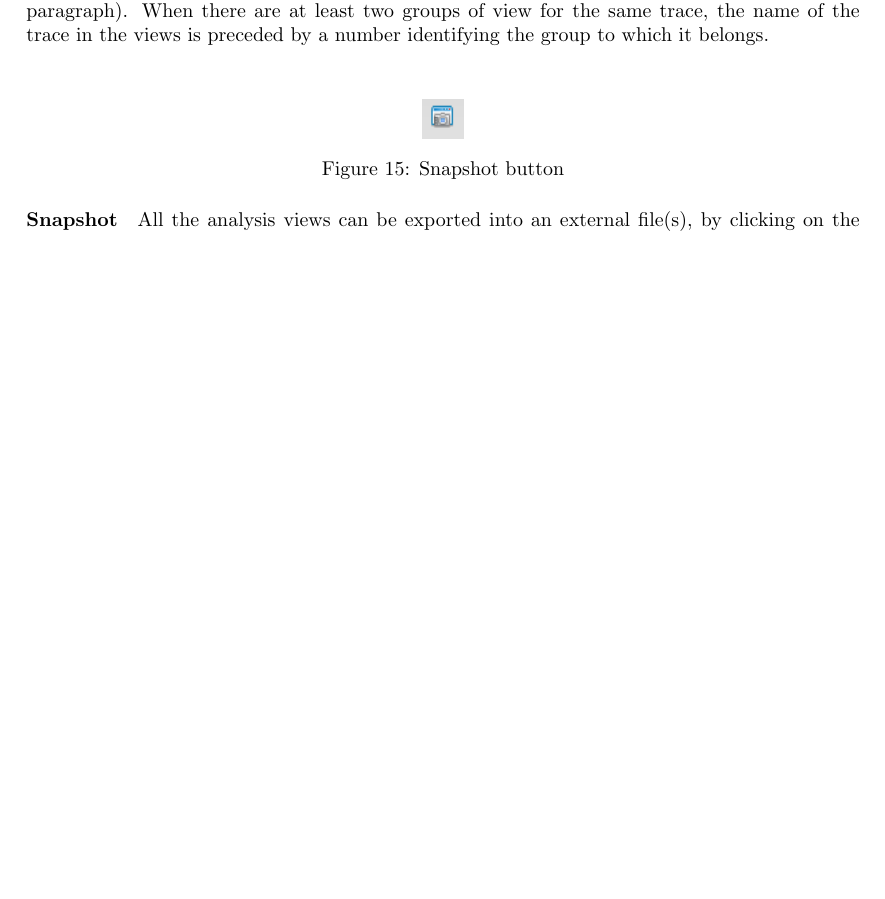
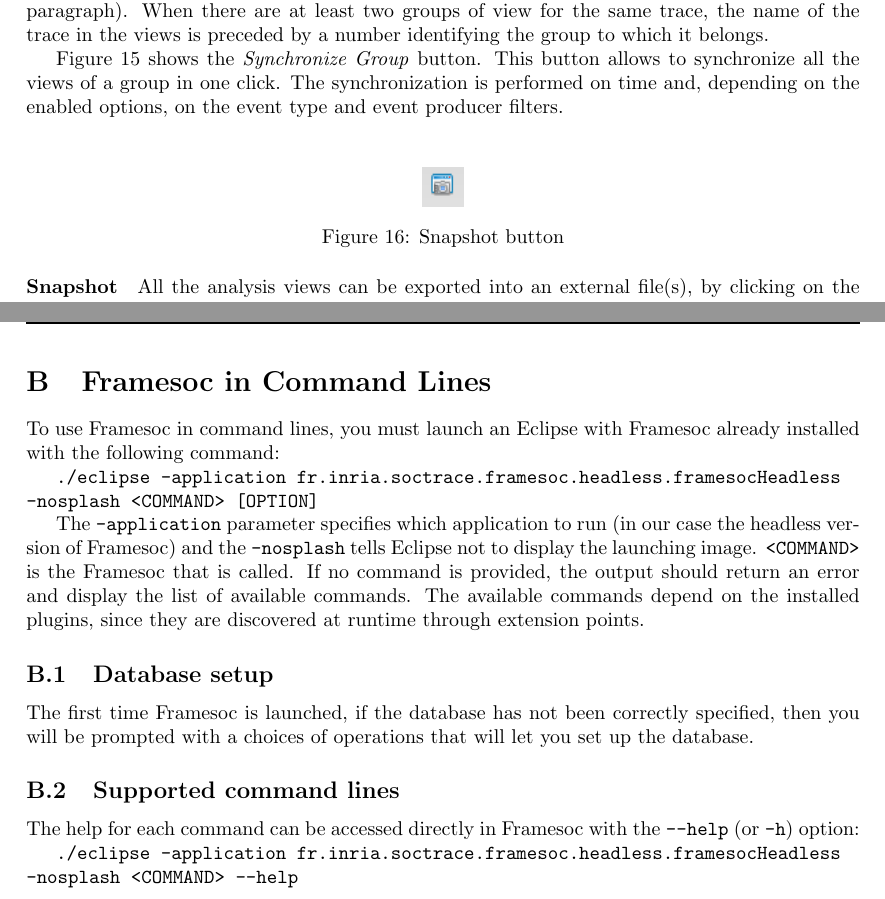
Before and after one commit to soctrace-inria/framesoc.doc, a LaTeX document (user_guide/framesoc_user_guide.tex): part of page 16 of 33 before the commit and two parts of pages 16 and 32 of 34 after it, the two joined at a grey line, cut so that both start at the same text, the shorter picture padded with empty space. Compiled offline with pdfLaTeX.

Commit message:
Updated user guide for version 1.0.11

```diff
--- a/user_guide/framesoc_user_guide.tex
+++ b/user_guide/framesoc_user_guide.tex
@@ -380,6 +387,9 @@ Each group can contain one instance of each type of view.
 If the user performs a switch from a type of view (e.g., Gantt) to another (e.g., Pie), if the group of view does not yet contain an instance of the demanded view, a new instance of such a view will be created for the group.
 On the contrary, if the demanded type of view already exists in the group, this view is put forward and it is synchronized on time (as described in the previous paragraph).
 When there are at least two groups of view for the same trace, the name of the trace in the views is preceded by a number identifying the group to which it belongs.
+
+Figure \ref{fig:syncGroup} shows the \emph{Synchronize Group} button. This button allows to synchronize all the views of a group in one click.
+The synchronization is performed on time and, depending on the enabled options, on the event type and event producer filters.
 
 \paragraph{Snapshot}
 \begin{figure}[h!]
@@ -896,6 +906,27 @@ It contains the following parameters:
 
 \end{description}
 
+\newpage
+%%=====================================================================
+\section{Framesoc in Command Lines}
+\label{app:headless}
+%%=====================================================================
+To use Framesoc in command lines, you must launch an Eclipse with Framesoc already installed with the following command:
+
+	 \texttt{./eclipse -application fr.inria.soctrace.framesoc.headless.framesocHeadless -nosplash <COMMAND> [OPTION]}
+
+The \texttt{-application} parameter specifies which application to run (in our case the headless version of Framesoc) and the \texttt{-nosplash} tells Eclipse not to display the launching image. \texttt{<COMMAND>} is the Framesoc that is called. If no command is provided, the output should return an error and display the list of available commands. The available commands depend on the installed plugins, since they are discovered at runtime through extension points.
+
+\subsection{Database setup}
+The first time Framesoc is launched, if the database has not been correctly specified, then you will be prompted with a choices of operations that will let you set up the database.
+
+\subsection{Supported command lines}
+The help for each command can be accessed directly in Framesoc with the \texttt{--help} (or \texttt{-h}) option:
+
+	\texttt{./eclipse -application fr.inria.soctrace.framesoc.headless.framesocHeadless -nosplash <COMMAND> --help}
+
+
+
 %% bibliography
 \newpage
 \renewcommand{\refname}{References}
```
Also changed, not shown: user_guide/images/synchronize_group.png (added), user_guide/framesoc_user_guide.tex (11 more changed lines).
